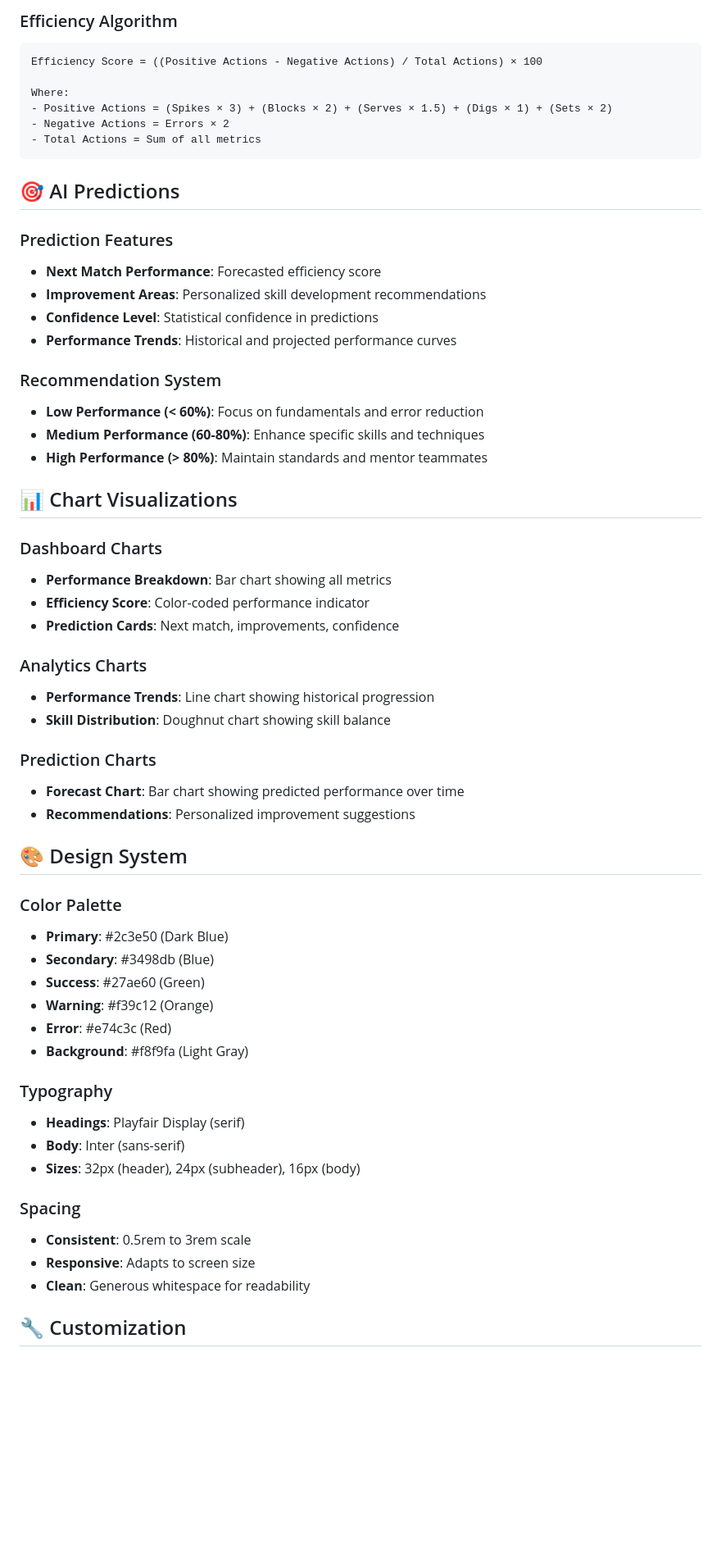
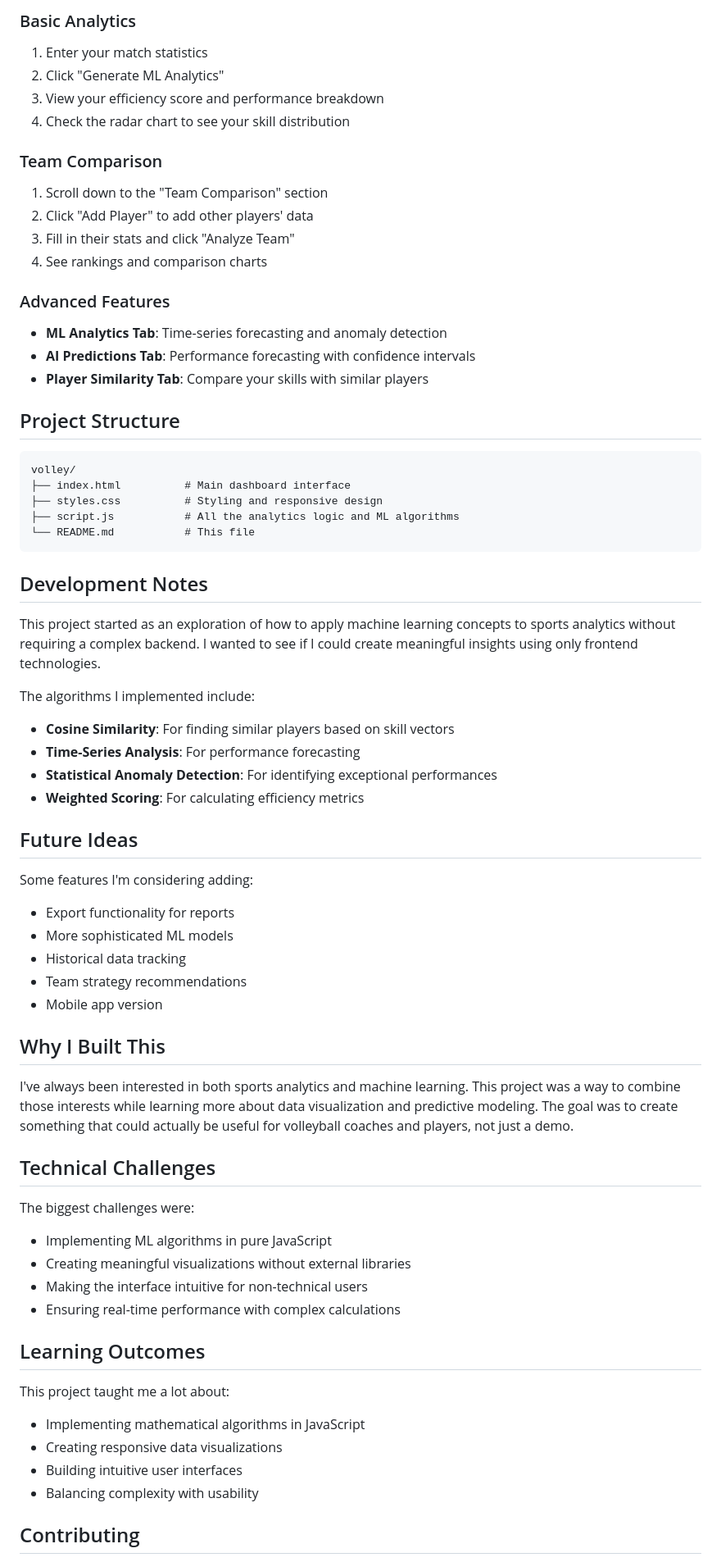
Before and after one commit to Shreeya1-pixel/VolleyVision, a Markdown page: README.md, the part around the change printed below. Shown: that part at 82% size. Rendered like a GitHub page; blank space fills up the shorter version.

Commit message:
Update README: Make it more human-like and personal

````diff
--- a/README.md
+++ b/README.md
@@ -61,61 +58,69 @@ A sophisticated, standalone web application that provides instant volleyball per
 
-### Efficiency Algorithm
+### Basic Analytics
+1. Enter your match statistics
+2. Click "Generate ML Analytics"
+3. View your efficiency score and performance breakdown
+4. Check the radar chart to see your skill distribution
+
+### Team Comparison
+1. Scroll down to the "Team Comparison" section
+2. Click "Add Player" to add other players' data
+3. Fill in their stats and click "Analyze Team"
+4. See rankings and comparison charts
+
+### Advanced Features
+- **ML Analytics Tab**: Time-series forecasting and anomaly detection
+- **AI Predictions Tab**: Performance forecasting with confidence intervals
+- **Player Similarity Tab**: Compare your skills with similar players
+
+## Project Structure
+
 ```
-Efficiency Score = ((Positive Actions - Negative Actions) / Total Actions) × 100
-
-Where:
-- Positive Actions = (Spikes × 3) + (Blocks × 2) + (Serves × 1.5) + (Digs × 1) + (Sets × 2)
-- Negative Actions = Errors × 2
-- Total Actions = Sum of all metrics
+volley/
+├── index.html          # Main dashboard interface
+├── styles.css          # Styling and responsive design
+├── script.js           # All the analytics logic and ML algorithms
+└── README.md           # This file
 ```
 
-## 🎯 AI Predictions
+## Development Notes
 
-### Prediction Features
-- **Next Match Performance**: Forecasted efficiency score
-- **Improvement Areas**: Personalized skill development recommendations
-- **Confidence Level**: Statistical confidence in predictions
-- **Performance Trends**: Historical and projected performance curves
+This project started as an exploration of how to apply machine learning concepts to sports analytics without requiring a complex backend. I wanted to see if I could create meaningful insights using only frontend technologies.
 
-### Recommendation System
-- **Low Performance (< 60%)**: Focus on fundamentals and error reduction
-- **Medium Performance (60-80%)**: Enhance specific skills and techniques
-- **High Performance (> 80%)**: Maintain standards and mentor teammates
+The algorithms I implemented include:
+- **Cosine Similarity**: For finding similar players based on skill vectors
+- **Time-Series Analysis**: For performance forecasting
+- **Statistical Anomaly Detection**: For identifying exceptional performances
+- **Weighted Scoring**: For calculating efficiency metrics
 
-## 📊 Chart Visualizations
+## Future Ideas
 
-### Dashboard Charts
-- **Performance Breakdown**: Bar chart showing all metrics
-- **Efficiency Score**: Color-coded performance indicator
-- **Prediction Cards**: Next match, improvements, confidence
+Some features I'm considering adding:
+- Export functionality for reports
+- More sophisticated ML models
+- Historical data tracking
+- Team strategy recommendations
+- Mobile app version
 
-### Analytics Charts
-- **Performance Trends**: Line chart showing historical progression
-- **Skill Distribution**: Doughnut chart showing skill balance
+## Why I Built This
 
-### Prediction Charts
-- **Forecast Chart**: Bar chart showing predicted performance over time
-- **Recommendations**: Personalized improvement suggestions
+I've always been interested in both sports analytics and machine learning. This project was a way to combine those interests while learning more about data visualization and predictive modeling. The goal was to create something that could actually be useful for volleyball coaches and players, not just a demo.
 
-## 🎨 Design System
+## Technical Challenges
 
-### Color Palette
-- **Primary**: #2c3e50 (Dark Blue)
-- **Secondary**: #3498db (Blue)
-- **Success**: #27ae60 (Green)
-- **Warning**: #f39c12 (Orange)
-- **Error**: #e74c3c (Red)
-- **Background**: #f8f9fa (Light Gray)
+The biggest challenges were:
+- Implementing ML algorithms in pure JavaScript
+- Creating meaningful visualizations without external libraries
+- Making the interface intuitive for non-technical users
+- Ensuring real-time performance with complex calculations
 
-### Typography
-- **Headings**: Playfair Display (serif)
-- **Body**: Inter (sans-serif)
-- **Sizes**: 32px (header), 24px (subheader), 16px (body)
+## Learning Outcomes
 
-### Spacing
-- **Consistent**: 0.5rem to 3rem scale
-- **Responsive**: Adapts to screen size
-- **Clean**: Generous whitespace for readability
+This project taught me a lot about:
+- Implementing mathematical algorithms in JavaScript
+- Creating responsive data visualizations
+- Building intuitive user interfaces
+- Balancing complexity with usability
 
-## 🔧 Customization
+## Contributing
 
````
Also changed, not shown: other parts of README.md (+48 -137 lines).
